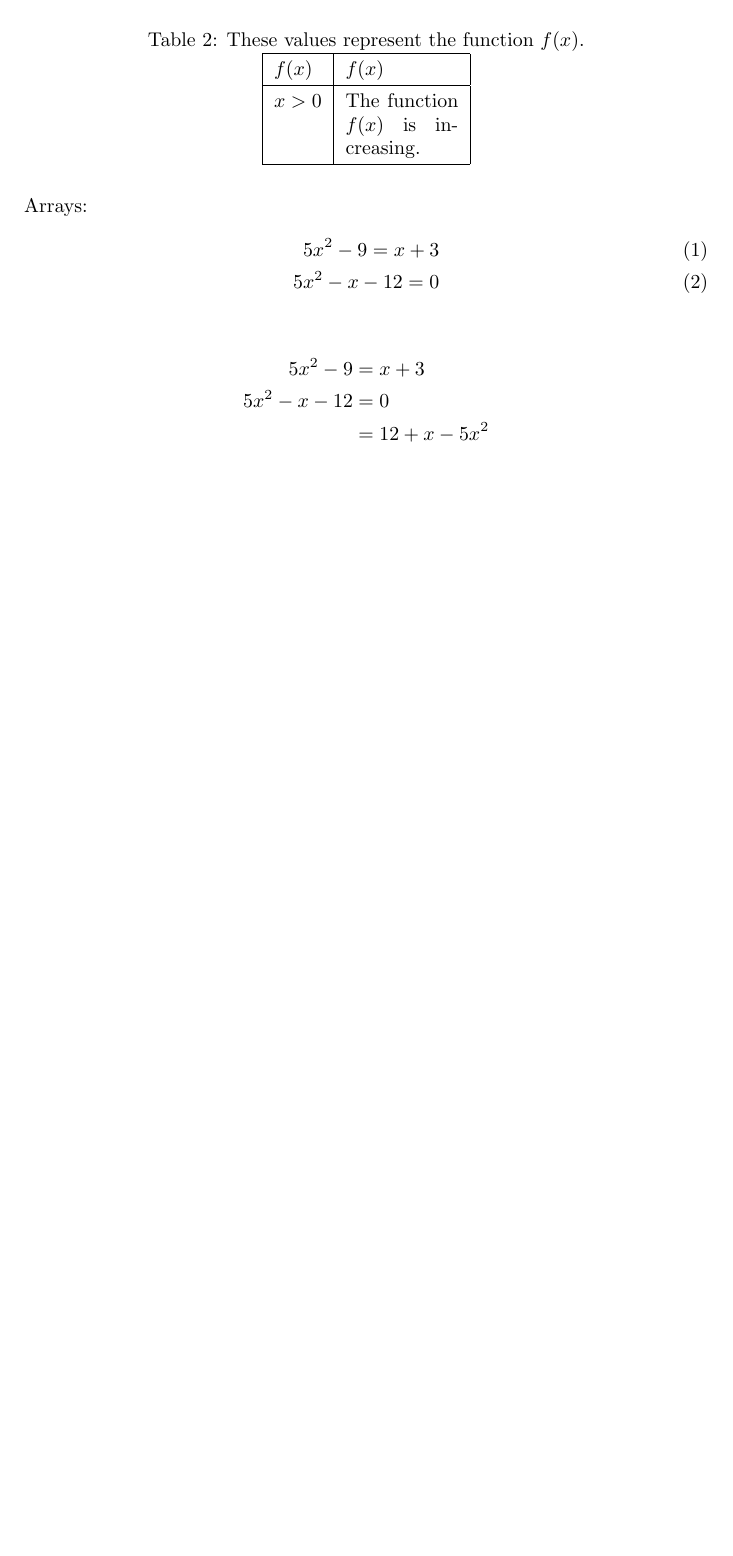
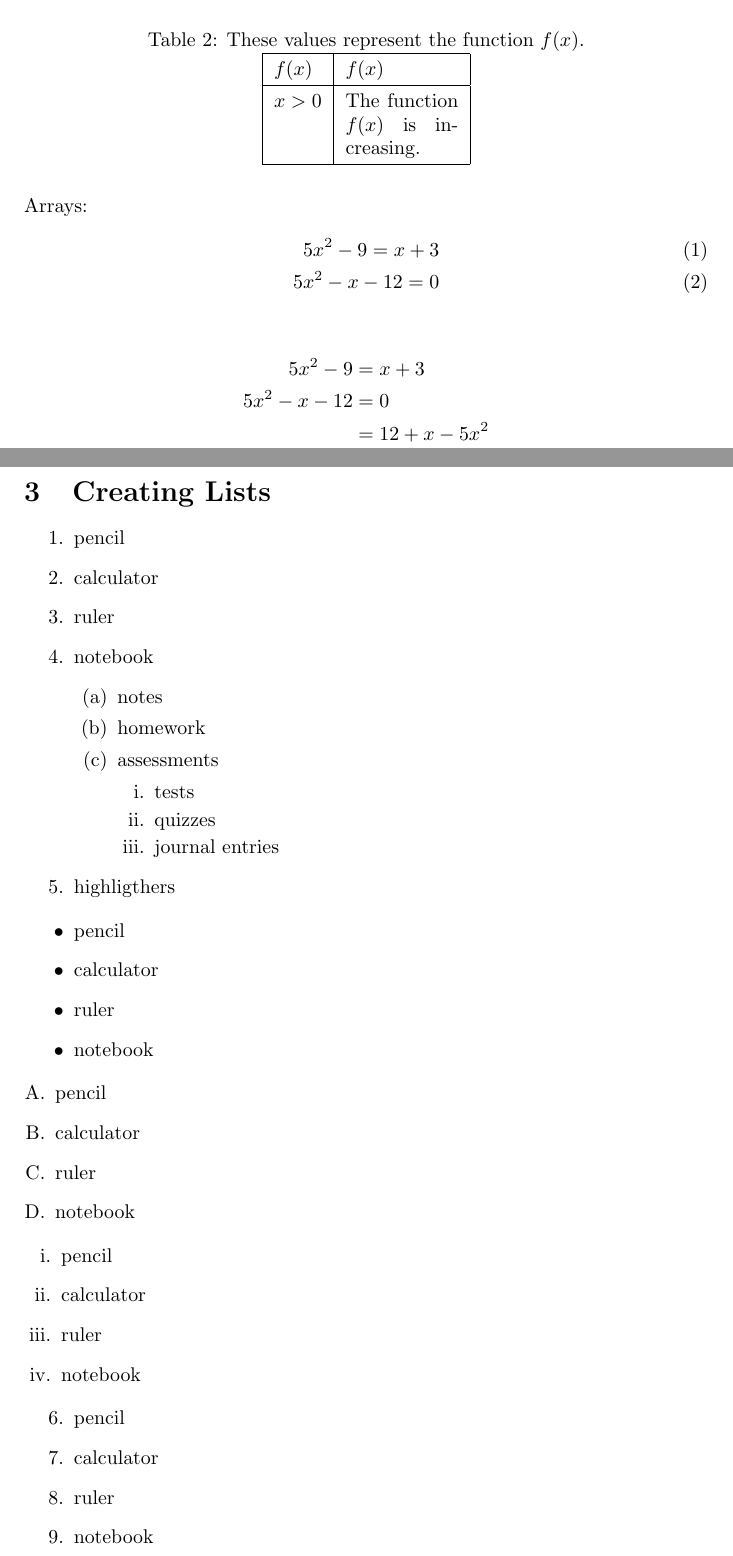
Before and after one commit to kaizen-dw/LaTeX-docs, a LaTeX document (LaTeX_tutorial/main.tex): part of page 4 of 4 before the commit and two parts of pages 4 and 5 of 5 after it, the two joined at a grey line, cut so that both start at the same text, the shorter picture padded with empty space. Compiled offline with pdfLaTeX.

Commit message:
add Lists section

```diff
--- a/LaTeX_tutorial/main.tex
+++ b/LaTeX_tutorial/main.tex
@@ -1,6 +1,7 @@
 \documentclass{article}
 \usepackage{amsmath, amssymb, amsfonts}
 \usepackage{float}
+\usepackage{enumerate}
 \parindent 0px
 \pagestyle{empty}
 
@@ -119,4 +120,54 @@ Arrays:
 	&=12+x-5x^2
 \end{align*}
 
+\pagebreak
+
+\section{Creating Lists}
+
+\begin{enumerate}
+\item pencil
+\item calculator
+\item ruler
+\item notebook
+	\begin{enumerate}
+	\item notes
+	\item homework
+	\item assessments
+		\begin{enumerate}
+		\item tests
+		\item quizzes
+		\item journal entries
+		\end{enumerate}
+	\end{enumerate}
+\item highligthers
+\end{enumerate}
+
+\begin{itemize}
+\item pencil
+\item calculator
+\item ruler
+\item notebook
+\end{itemize}
+
+\begin{enumerate}[A.]
+\item pencil
+\item calculator
+\item ruler
+\item notebook
+\end{enumerate}
+
+\begin{enumerate}[i.]
+\item pencil
+\item calculator
+\item ruler
+\item notebook
+\end{enumerate}
+
+\begin{enumerate}\setcounter{enumi}{5}
+\item pencil
+\item calculator
+\item ruler
+\item notebook
+\end{enumerate}
+
 \end{document}
```
Also changed, not shown: LaTeX_tutorial/main.pdf, 5 other files.
